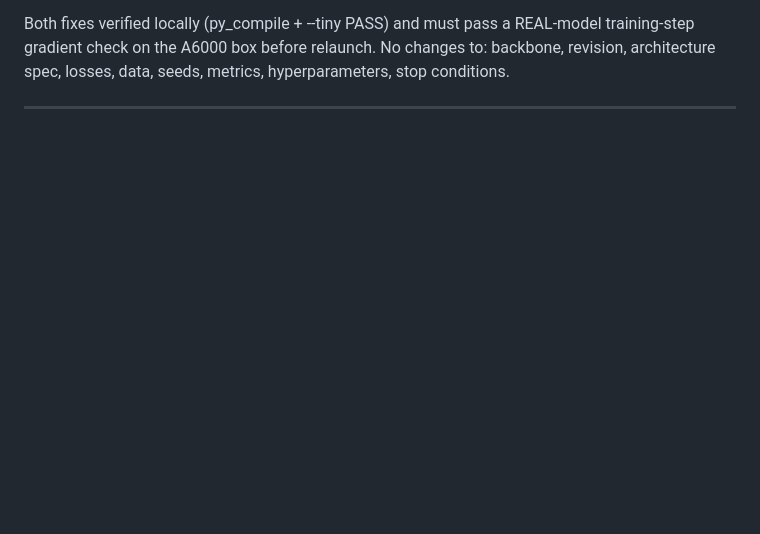
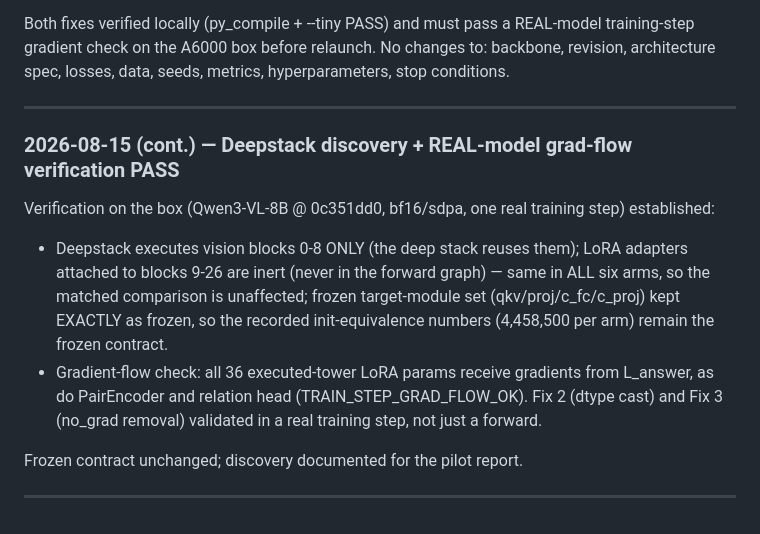
Before and after one commit to Khagendra01/vlm-spatial-reasoning, a Markdown page: research/EQUIORIENT_DECISION_LOG.md, the part around the change. Drawn GitHub-style; blank space fills up the shorter version.

Commit message:
research: deepstack discovery + real-model grad-flow verification PASS (zero compute) — vision tower executes blocks 0-8 only (deepstack reuse); LoRA on blocks 9-26 inert but identical across all six arms; frozen target set kept exact. Real training step verified: 36/36 executed-tower LoRA + PairEncoder + head receive grads (TRAIN_STEP_GRAD_FLOW_OK). Decision log appended; frozen contract untouched.

```diff
--- a/research/EQUIORIENT_DECISION_LOG.md
+++ b/research/EQUIORIENT_DECISION_LOG.md
@@ -502,3 +502,21 @@ No changes to: backbone, revision, architecture spec, losses, data, seeds,
 metrics, hyperparameters, stop conditions.
 
 ---
+### 2026-08-15 (cont.) — Deepstack discovery + REAL-model grad-flow verification PASS
+
+Verification on the box (Qwen3-VL-8B @ 0c351dd0, bf16/sdpa, one real
+training step) established:
+- Deepstack executes vision blocks 0-8 ONLY (the deep stack reuses them);
+  LoRA adapters attached to blocks 9-26 are inert (never in the forward
+  graph) — same in ALL six arms, so the matched comparison is unaffected;
+  frozen target-module set (qkv/proj/c_fc/c_proj) kept EXACTLY as frozen,
+  so the recorded init-equivalence numbers (4,458,500 per arm) remain the
+  frozen contract.
+- Gradient-flow check: all 36 executed-tower LoRA params receive
+  gradients from L_answer, as do PairEncoder and relation head
+  (TRAIN_STEP_GRAD_FLOW_OK). Fix 2 (dtype cast) and Fix 3 (no_grad
+  removal) validated in a real training step, not just a forward.
+
+Frozen contract unchanged; discovery documented for the pilot report.
+
+---
```
